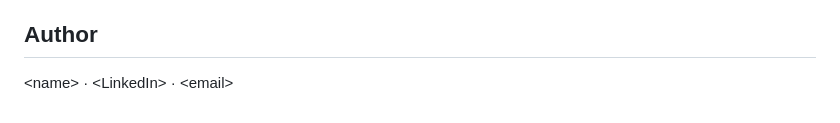
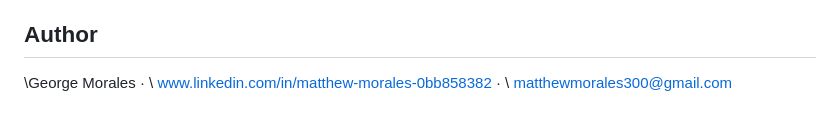
Before and after one commit to matthewmo-rales/Baseball-Database-Project, a Markdown page: README.md, the part around the change. GitHub-like rendering.

```diff
--- a/README.md
+++ b/README.md
@@ -121,4 +121,4 @@ Limitations:
 
 ## Author
 
-\<name\> · \<LinkedIn\> · \<email\>
+\George Morales · \ www.linkedin.com/in/matthew-morales-0bb858382 · \ matthewmorales300@gmail.com
```
Also changed, not shown: SETUP.md (+3 -3 lines).
